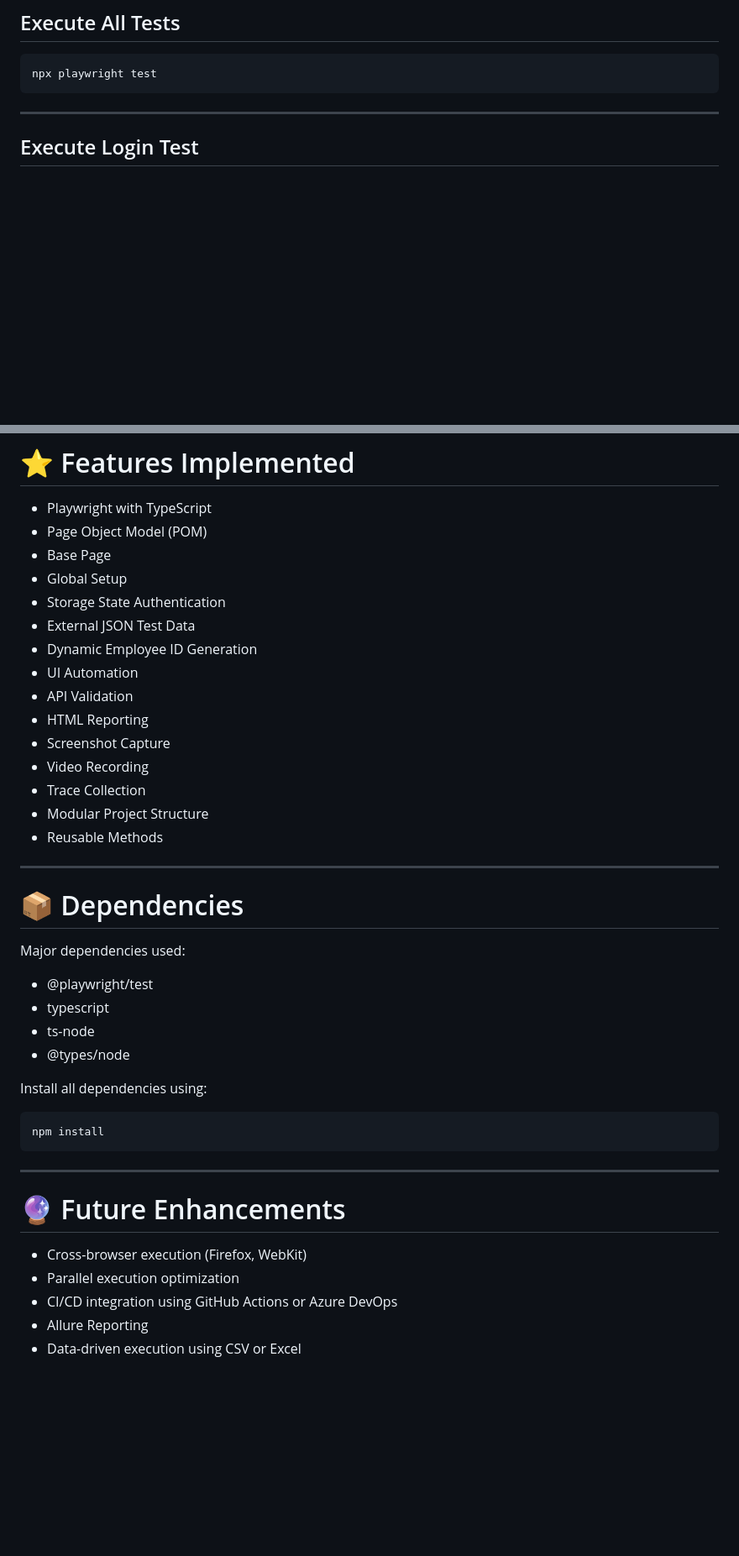
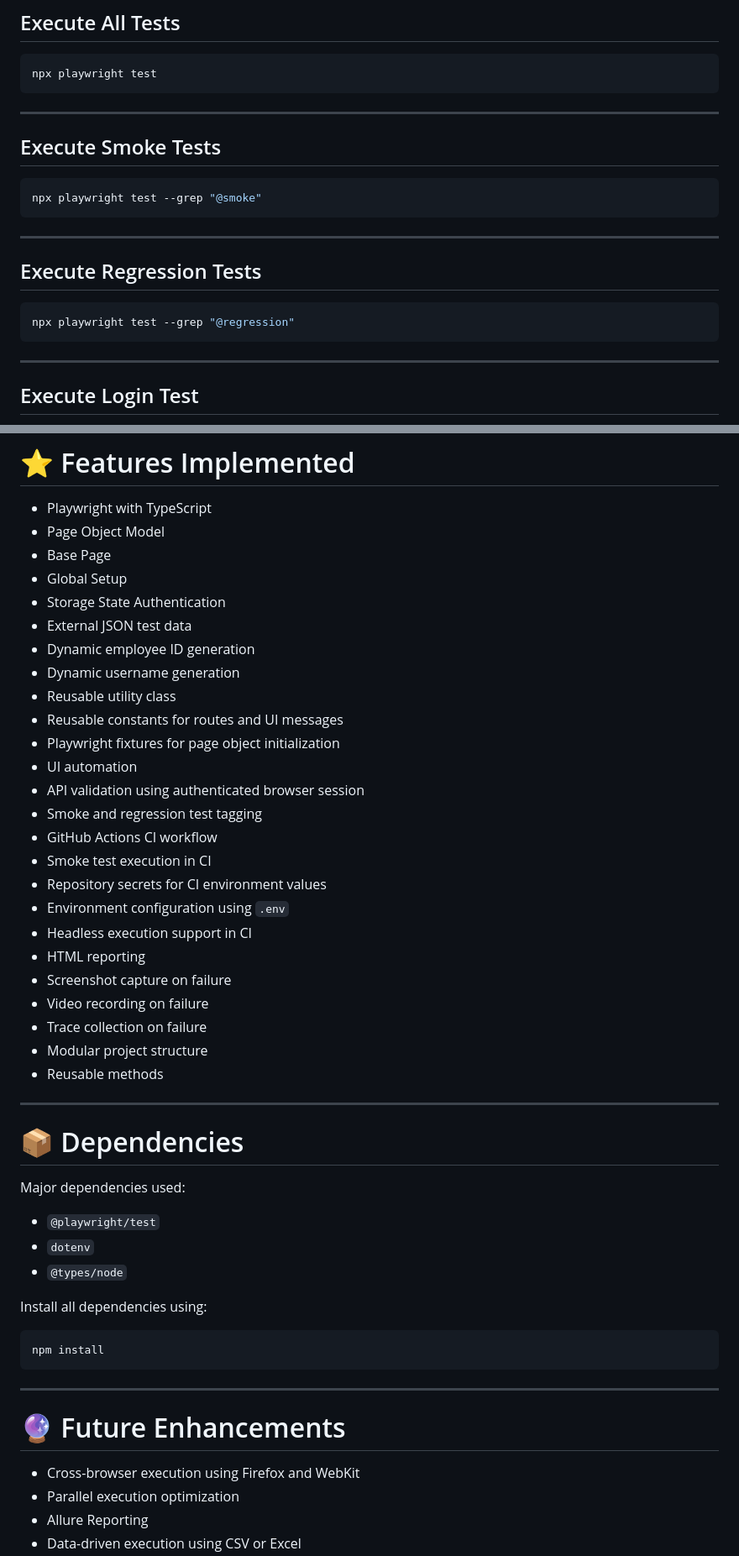
Before and after one commit to lekshmiBuilds/OrangeHRM, a Markdown page: README.md, 2 parts joined by grey strips. Shown at 84% size. GitHub-like rendering; blank space fills up the shorter version.

````diff
--- a/README.md
+++ b/README.md
@@ -223,6 +345,22 @@ npx playwright install
 
 ```bash
 npx playwright test
+```
+
+---
+
+## Execute Smoke Tests
+
+```bash
+npx playwright test --grep "@smoke"
+```
+
+---
+
+## Execute Regression Tests
+
+```bash
+npx playwright test --grep "@regression"
 ```
 
 ---
@@ -278,20 +416,30 @@ npx playwright show-report
 # ⭐ Features Implemented
 
 - Playwright with TypeScript
-- Page Object Model (POM)
+- Page Object Model
 - Base Page
 - Global Setup
 - Storage State Authentication
-- External JSON Test Data
-- Dynamic Employee ID Generation
-- UI Automation
-- API Validation
-- HTML Reporting
-- Screenshot Capture
-- Video Recording
-- Trace Collection
-- Modular Project Structure
-- Reusable Methods
+- External JSON test data
+- Dynamic employee ID generation
+- Dynamic username generation
+- Reusable utility class
+- Reusable constants for routes and UI messages
+- Playwright fixtures for page object initialization
+- UI automation
+- API validation using authenticated browser session
+- Smoke and regression test tagging
+- GitHub Actions CI workflow
+- Smoke test execution in CI
+- Repository secrets for CI environment values
+- Environment configuration using `.env`
+- Headless execution support in CI
+- HTML reporting
+- Screenshot capture on failure
+- Video recording on failure
+- Trace collection on failure
+- Modular project structure
+- Reusable methods
 
 ---
 
@@ -299,10 +447,9 @@ npx playwright show-report
 
 Major dependencies used:
 
-- @playwright/test
-- typescript
-- ts-node
-- @types/node
+- `@playwright/test`
+- `dotenv`
+- `@types/node`
 
 Install all dependencies using:
 
@@ -314,8 +461,7 @@ npm install
 
 # 🔮 Future Enhancements
 
-- Cross-browser execution (Firefox, WebKit)
+- Cross-browser execution using Firefox and WebKit
 - Parallel execution optimization
-- CI/CD integration using GitHub Actions or Azure DevOps
 - Allure Reporting
 - Data-driven execution using CSV or Excel
````
Also changed, not shown: other parts of README.md (+198 -51 lines).
